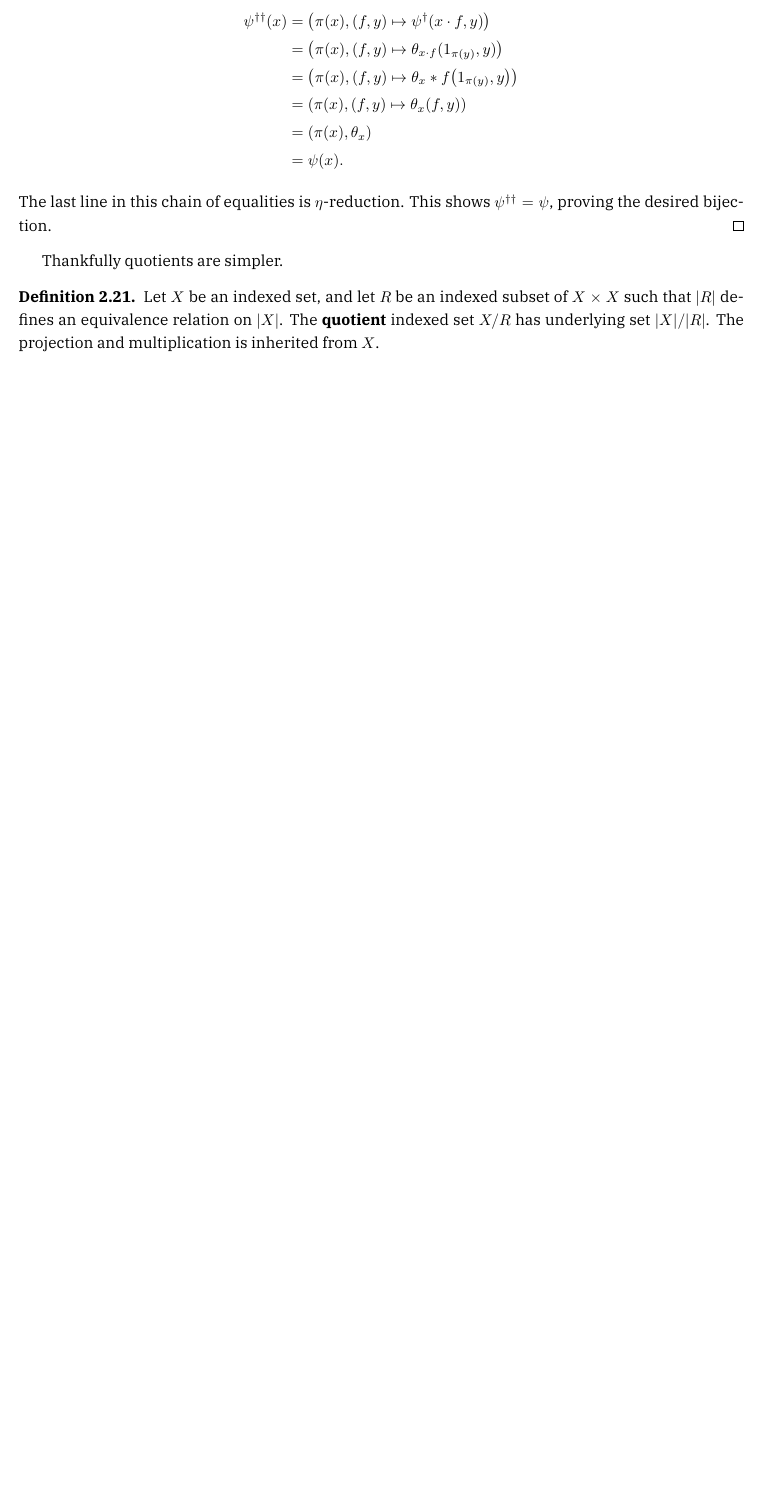
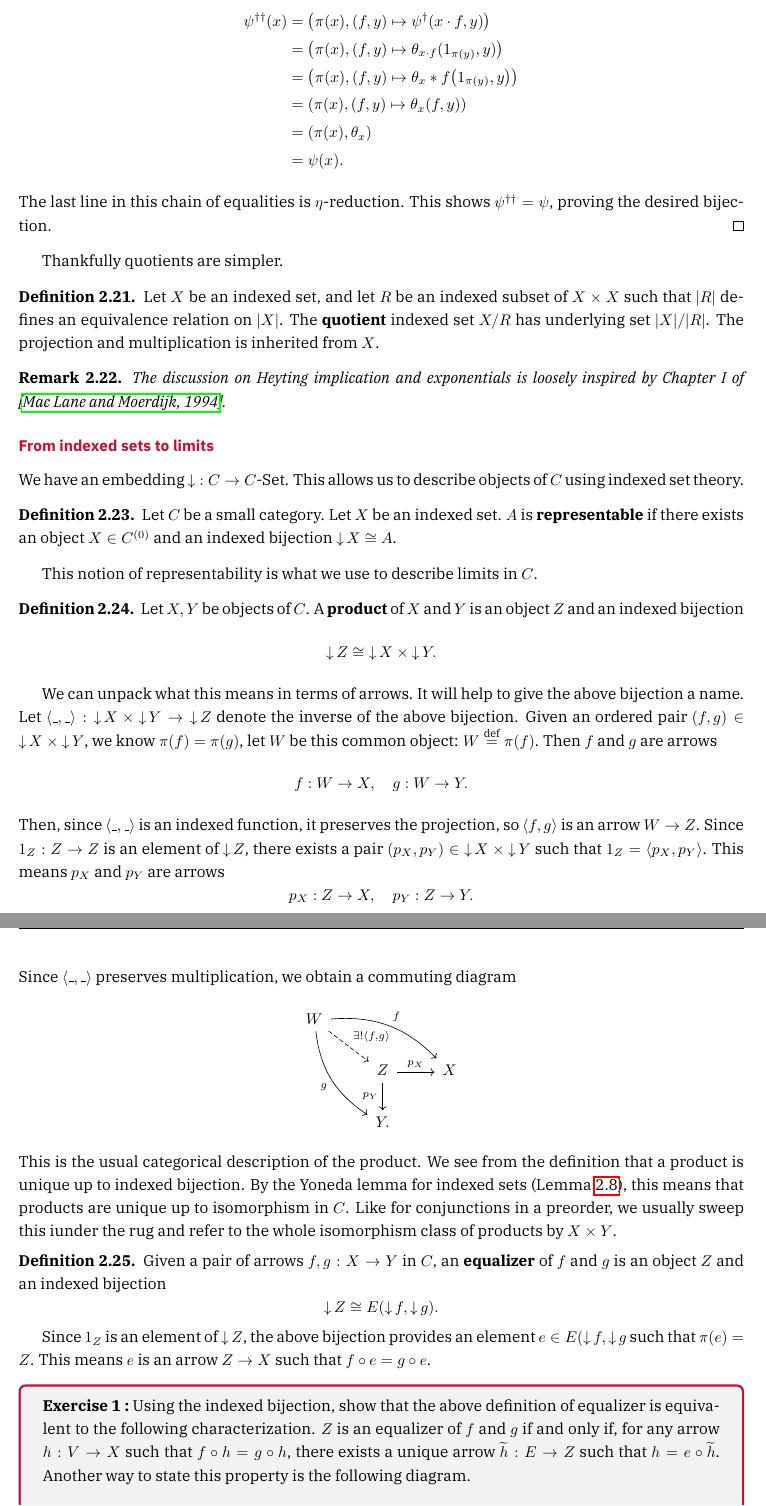
Before and after one commit to anthony-darienzo/neuppl-categories-notes, a LaTeX document (notes4/notes4.tex): part of page 10 of 11 before the commit and two parts of pages 10 and 11 of 13 after it, the two joined at a grey line, cut so that both start at the same text, the shorter picture padded with empty space. The pictures show the PDF file notes4/notes4.pdf that the author committed with the source.

Commit message:
Added representability and limits to notes.

```diff
--- a/notes4/notes4.tex
+++ b/notes4/notes4.tex
@@ -127,6 +127,3 @@ connections.
 
 \section{Indexed sets}
 
-We begin by describing a presheaf as an indexed set. By indexed set, we mean
-indexed in the following manner. Given a family of sets \(\bwrap{ X_\alpha \mid
-  \alpha \in I }\), we can describe this family with a function
@@ -646,3 +650,77 @@ Thankfully quotients are simpler.
   \textbf{quotient} indexed set \(X/R\) has underlying set \(\abs{X} /
   \abs{R}\). The projection and multiplication is inherited from \(X\).
 \end{definition}
+
+\begin{remark}
+  The discussion on Heyting implication and exponentials is loosely inspired by
+  Chapter I of\linebreak\cite{MacLane1994}.
+\end{remark}
+
+\subsection*{From indexed sets to limits}
+
+We have an embedding \(\dset : C \to \iSet{C}\). This allows us to describe
+objects of \(C\) using indexed set theory.
+\begin{definition}
+  Let \(C\) be a small category. Let \(X\) be an indexed set. \(A\) is
+  \textbf{representable} if there exists an object \(X \in C^{(0)}\) and an
+  indexed bijection \(\dset X \cong A\).
+\end{definition}
+This notion of representability is what we use to describe limits in \(C\).
+\begin{definition}
+  Let \(X,Y\) be objects of \(C\). A \textbf{product} of \(X\) and \(Y\) is an
+  object \(Z\) and an indexed bijection
+  \[%
+    \dset Z \cong \dset X \times \dset Y.
+  \]%
+\end{definition}
+We can unpack what this means in terms of arrows. It will help to give the above
+bijection a name. Let \(\brak{\_,\_} : \dset X \times \dset Y \to \dset Z\)
+denote the inverse of the above bijection. Given an ordered pair \(\pwrap{f,g}
+\in \dset X \times \dset Y\), we know \(\pi(f) = \pi(g)\), let \(W\) be this
+common object: \(W \eqdef \pi(f)\). Then \(f\) and \(g\) are arrows
+\[%
+  f : W \to X, \quad g: W \to Y.
+\]%
+Then, since \(\brak{\_,\_}\) is an indexed function, it preserves the
+projection, so \(\brak{f,g}\) is an arrow \(W \to Z\). Since \(1_Z : Z \to Z\)
+is an element of \(\dset Z\), there exists a pair \(\pwrap{p_X,p_Y} \in \dset X
+\times \dset Y\) such that \(1_Z = \brak{p_X,p_Y}\). This means \(p_X\) and
+\(p_Y\) are arrows
+\[%
+  p_X : Z \to X, \quad p_Y : Z \to Y.
+\]%
+Since \(\brak{\_,\_}\) preserves multiplication, we obtain a commuting diagram
+\[%
+  \begin{tikzcd}
+    W \arrow[dr,"\exists ! \brak{f,g}", dashed] \arrow[drr, bend left=25,"f"]
+    \arrow[ddr, bend right=25, "g", swap] & & \\
+    & Z \arrow[d,"p_Y", swap] \arrow[r,"p_X"] & X \\
+    & Y. &
+  \end{tikzcd}
+\]%
+This is the usual categorical description of the product. We see from the
+definition that a product is unique up to indexed bijection. By the Yoneda lemma
+for indexed sets (Lemma~\ref{lemma:yoneda-indexed-sets}), this means that
+products are unique up to isomorphism in \(C\). Like for conjunctions in a
+preorder, we usually sweep this iunder the rug and refer to the whole
+isomorphism class of products by \(X \times Y\).
+\begin{definition}
+  Given a pair of arrows \(f,g: X \to Y\) in \(C\), an \textbf{equalizer} of
+  \(f\) and \(g\) is an object \(Z\) and an indexed bijection
+  \[%
+    \dset Z \cong E(\dset f, \dset g).
+  \]%
+\end{definition}
+Since \(1_Z\) is an element of \(\dset Z\), the above bijection provides an
+element \(e \in E(\dset f, \dset g\) such that \(\pi(e) = Z\). This means
+\(e\) is an arrow \(Z \to X\) such that \(f \circ e = g \circ e\).
+\begin{warning_box*}
+  \begin{exercise}
+    Using the indexed bijection, show that the above definition of equalizer is
+    equivalent to the following characterization. \(Z\) is an equalizer of \(f\)
+    and \(g\) if and only if, for any arrow \(h : V \to X\) such that \(f \circ h
+    = g \circ h\), there exists a unique arrow \(\widetilde{h} : E \to Z\) such
+    that \(h = e \circ \widetilde{h}\). Another way to state this property is the
+    following diagram.
+    \[%
+      \begin{tikzcd}
@@ -649,3 +740,37 @@ Thankfully quotients are simpler.
+  \abs{1} \eqdef C^{(0)}.
+\]%
+The projection is the identity, and multiplication is given by
+\[%
+  X \cdot f \eqdef V,
+\]%
+where \(f\) is an arrow \(V \to X\).
+\begin{proposition}
+  For any indexed set \(A\), there is exactly one indexed function \(!_A : A \to
+  1\).
+\end{proposition}
+\begin{proof}
+  Indexed functions must preserve projection. Since the projection on \(1\) is
+  the identity, this forces
+  \[%
+    !_A(a) \eqdef \pi(a).
+  \]%
+\end{proof}
+\begin{definition}
+  An object \(Z\) of \(C\) is a \textbf{terminal object} if there exists an
+  indexed bijection
+  \[%
+    \dset Z \cong 1.
+  \]%
+\end{definition}
+\begin{warning_box*}
+  \begin{exercise}
+    From the indexed bijection, show that an object \(Z\) is terminal if and
+    only if there exists exactly one arrow \(V \to Z\), for any object \(V \in
+    C^{(0)}\).
+  \end{exercise}
+\end{warning_box*}
+We now have the tools needed to define arbitrary limits.
+
 \section{Presheaves: Indexed sets as functors}
 
 \ifSubfilesClassLoaded{%
```
Also changed, not shown: thesis-note.cls (+1 -1 lines), notes4/notes4.pdf, notes4/notes4.tex (26 more changed lines).
